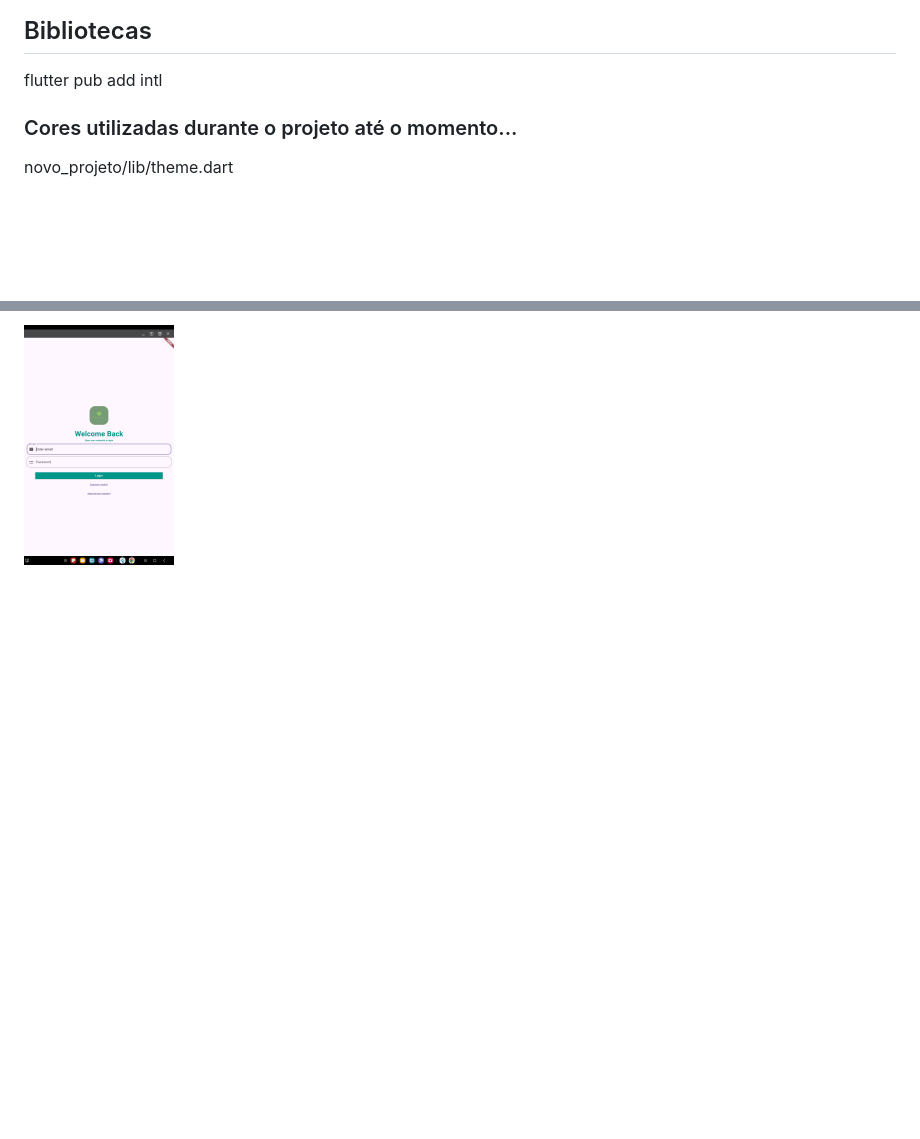
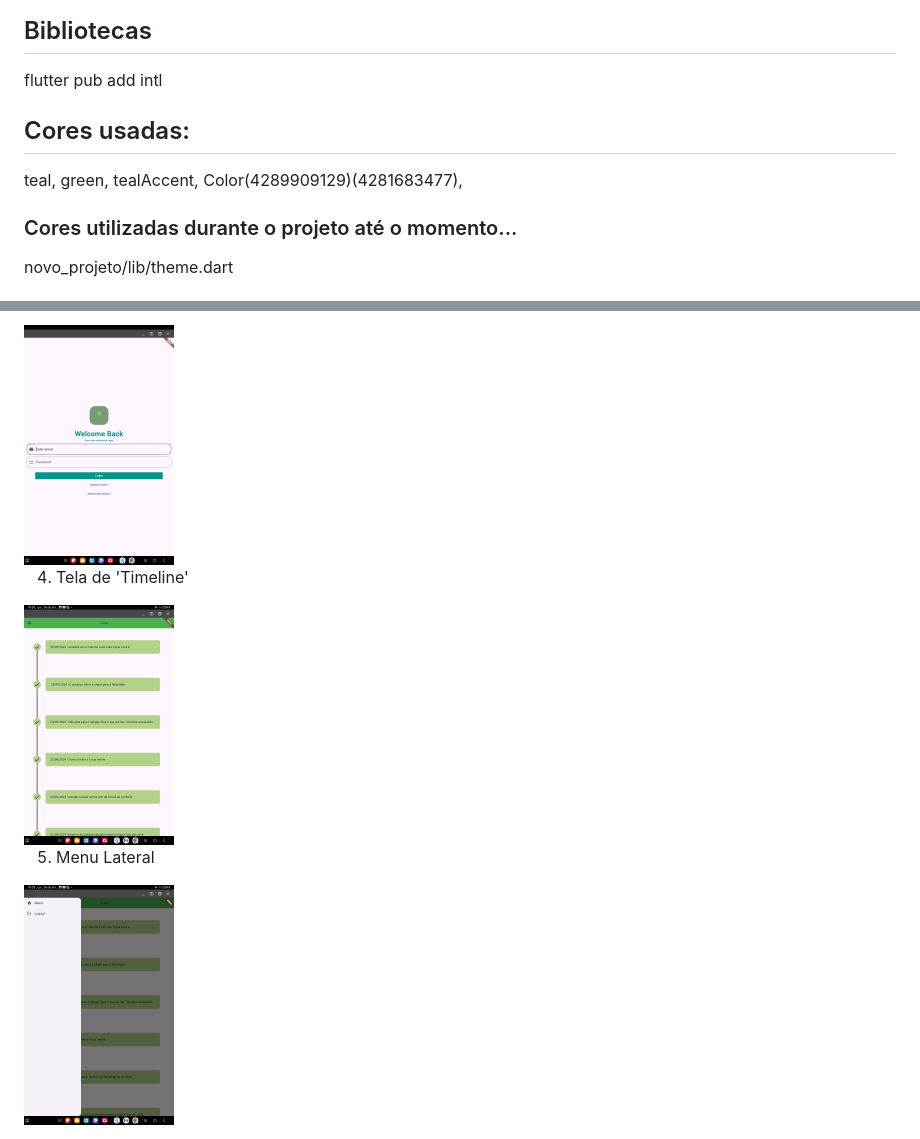
Before and after one commit to anddreza/learn-flutter, a Markdown page: README.md, 2 parts joined by grey strips. GitHub-like rendering; pictures changed too: assets/images/menu_hamburger.jpg (added), assets/images/timeline.jpg (added); blank space fills up the shorter version.

Commit message:
feat: ajuste de readme para inserção das telas

```diff
--- a/README.md
+++ b/README.md
@@ -14,6 +14,8 @@ Essa é um projeto criado para inserir os conhecimentos adquiridos dentro de sal
 ## Bibliotecas
 flutter pub add intl
 
+## Cores usadas:
+teal, green, tealAccent, Color(4289909129)(4281683477),
 
 ### Cores utilizadas durante o projeto até o momento...
 novo_projeto/lib/theme.dart
@@ -30,3 +32,11 @@ novo_projeto/lib/theme.dart
 3. Tela de 'Home'
 
 <img src="assets/images/home.jpg" width="150">
+
+4. Tela de 'Timeline'
+
+<img src="assets/images/timeline.jpg" width="150">
+
+5. Menu Lateral
+
+<img src="assets/images/menu_hamburger.jpg" width="150">
```
